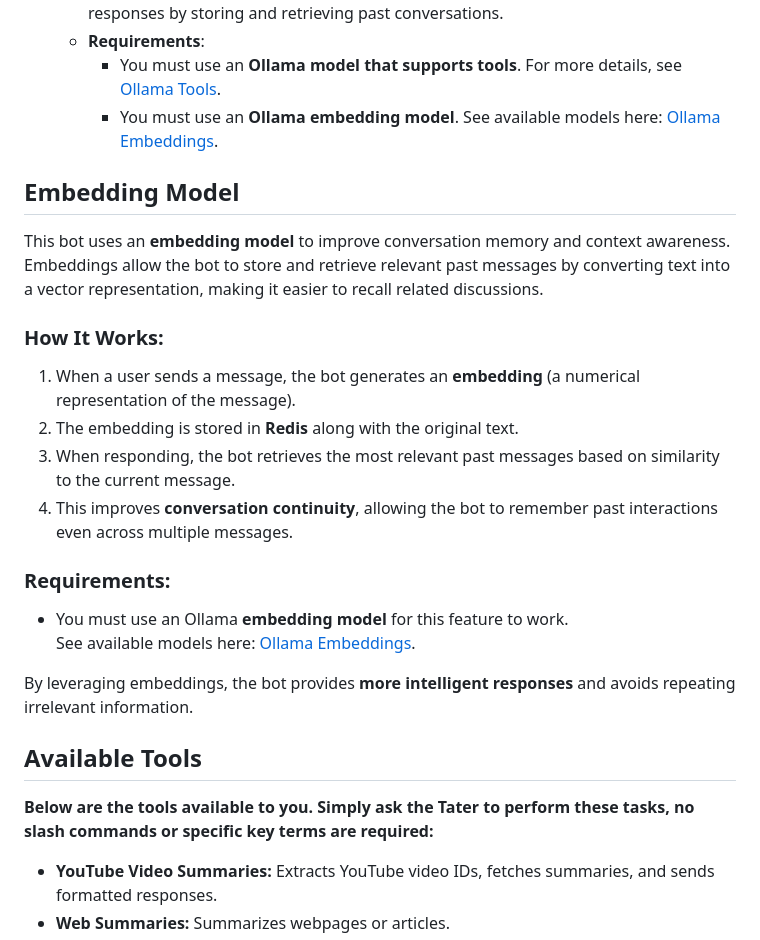
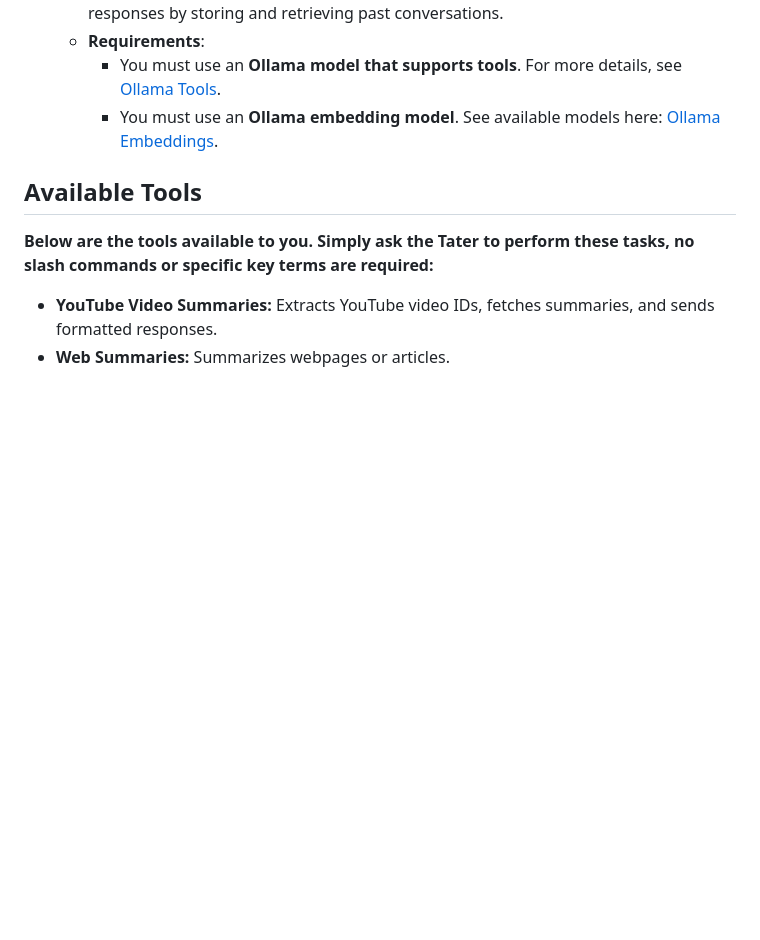
Before and after one commit to TaterTotterson/Tater, a Markdown page: README.md, the part around the change. Rendered like a GitHub page; blank space fills up the shorter version.

```diff
--- a/README.md
+++ b/README.md
@@ -11,23 +11,6 @@ A Discord bot built using Discord.py that integrates with Ollama, Redis, Premium
   - **Requirements**:
     - You must use an **Ollama model that supports tools**. For more details, see [Ollama Tools](https://ollama.com/search?c=tools).
     - You must use an **Ollama embedding model**. See available models here: [Ollama Embeddings](https://ollama.com/search?c=embedding).
-
-## Embedding Model
-
-This bot uses an **embedding model** to improve conversation memory and context awareness.
-Embeddings allow the bot to store and retrieve relevant past messages by converting text into a vector representation, making it easier to recall related discussions.
-
-### How It Works:
-1. When a user sends a message, the bot generates an **embedding** (a numerical representation of the message).
-2. The embedding is stored in **Redis** along with the original text.
-3. When responding, the bot retrieves the most relevant past messages based on similarity to the current message.
-4. This improves **conversation continuity**, allowing the bot to remember past interactions even across multiple messages.
-
-### Requirements:
-- You must use an Ollama **embedding model** for this feature to work.
-  See available models here: [Ollama Embeddings](https://ollama.com/search?c=embedding).
-
-By leveraging embeddings, the bot provides **more intelligent responses** and avoids repeating irrelevant information.
 
 ## Available Tools
 
```
